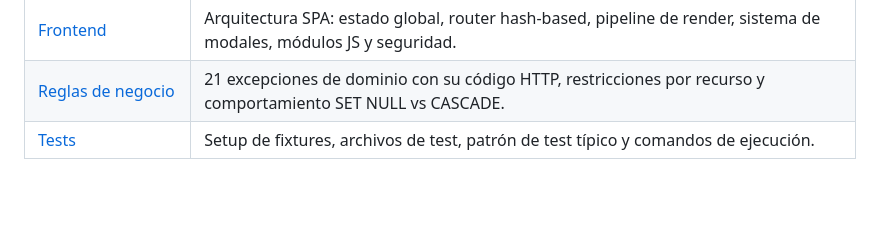
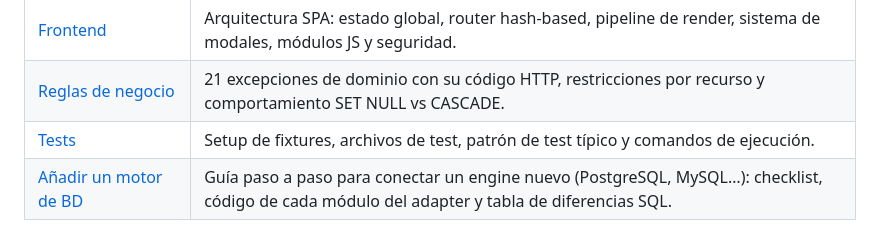
Before and after one commit to jumibot/JKanvan, a Markdown page: docs/overview.md, the part around the change. Drawn GitHub-style; blank space fills up the shorter version.

```diff
--- a/docs/overview.md
+++ b/docs/overview.md
@@ -94,3 +94,4 @@ Este documento es el punto de entrada. Los documentos siguientes cubren cada ár
 | [Frontend](frontend.md) | Arquitectura SPA: estado global, router hash-based, pipeline de render, sistema de modales, módulos JS y seguridad. |
 | [Reglas de negocio](business-rules.md) | 21 excepciones de dominio con su código HTTP, restricciones por recurso y comportamiento SET NULL vs CASCADE. |
 | [Tests](testing.md) | Setup de fixtures, archivos de test, patrón de test típico y comandos de ejecución. |
+| [Añadir un motor de BD](adding-a-db-engine.md) | Guía paso a paso para conectar un engine nuevo (PostgreSQL, MySQL…): checklist, código de cada módulo del adapter y tabla de diferencias SQL. |
```
Also changed, not shown: docs/adding-a-db-engine.md (added, +353 -0 lines).
